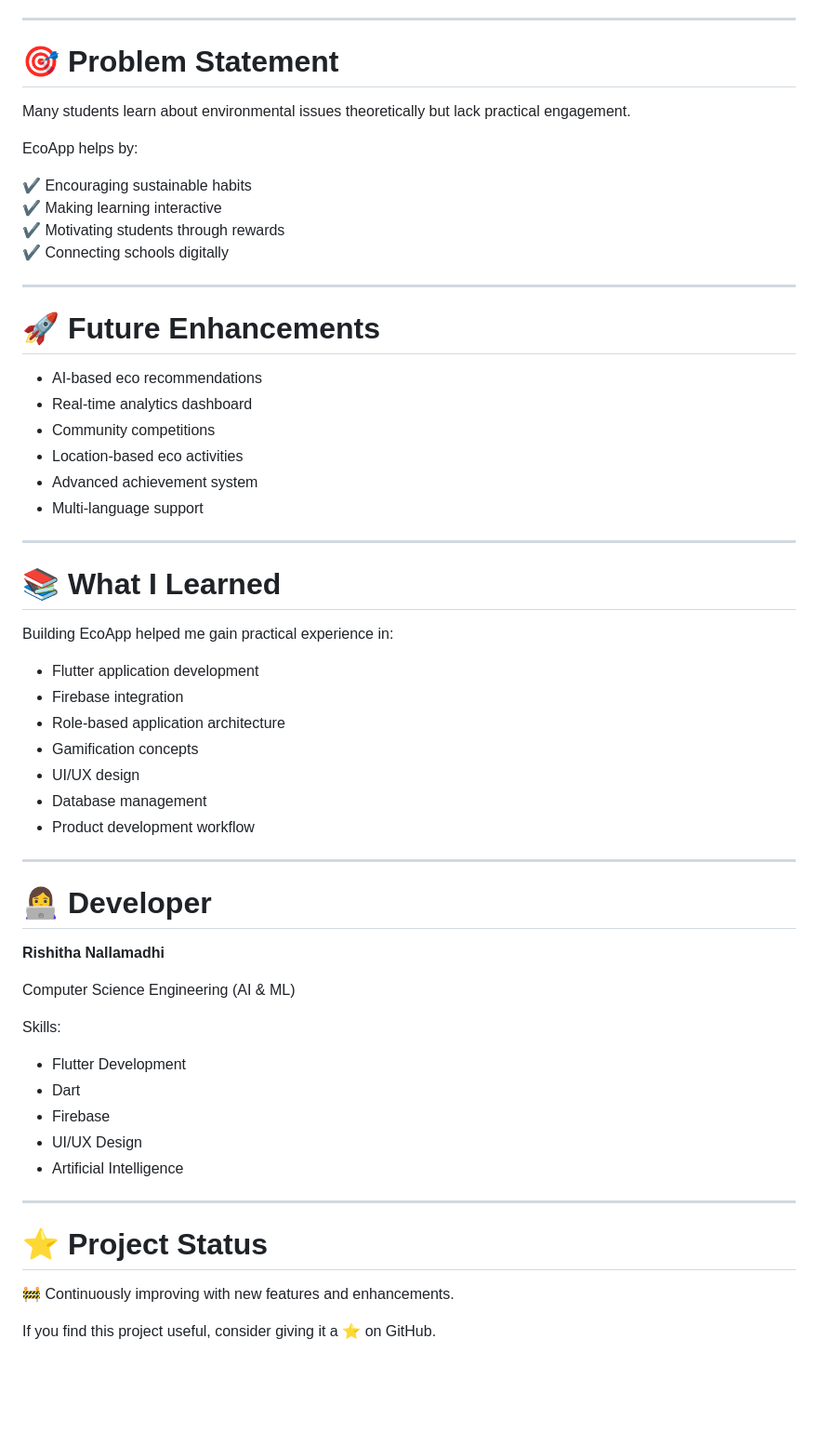
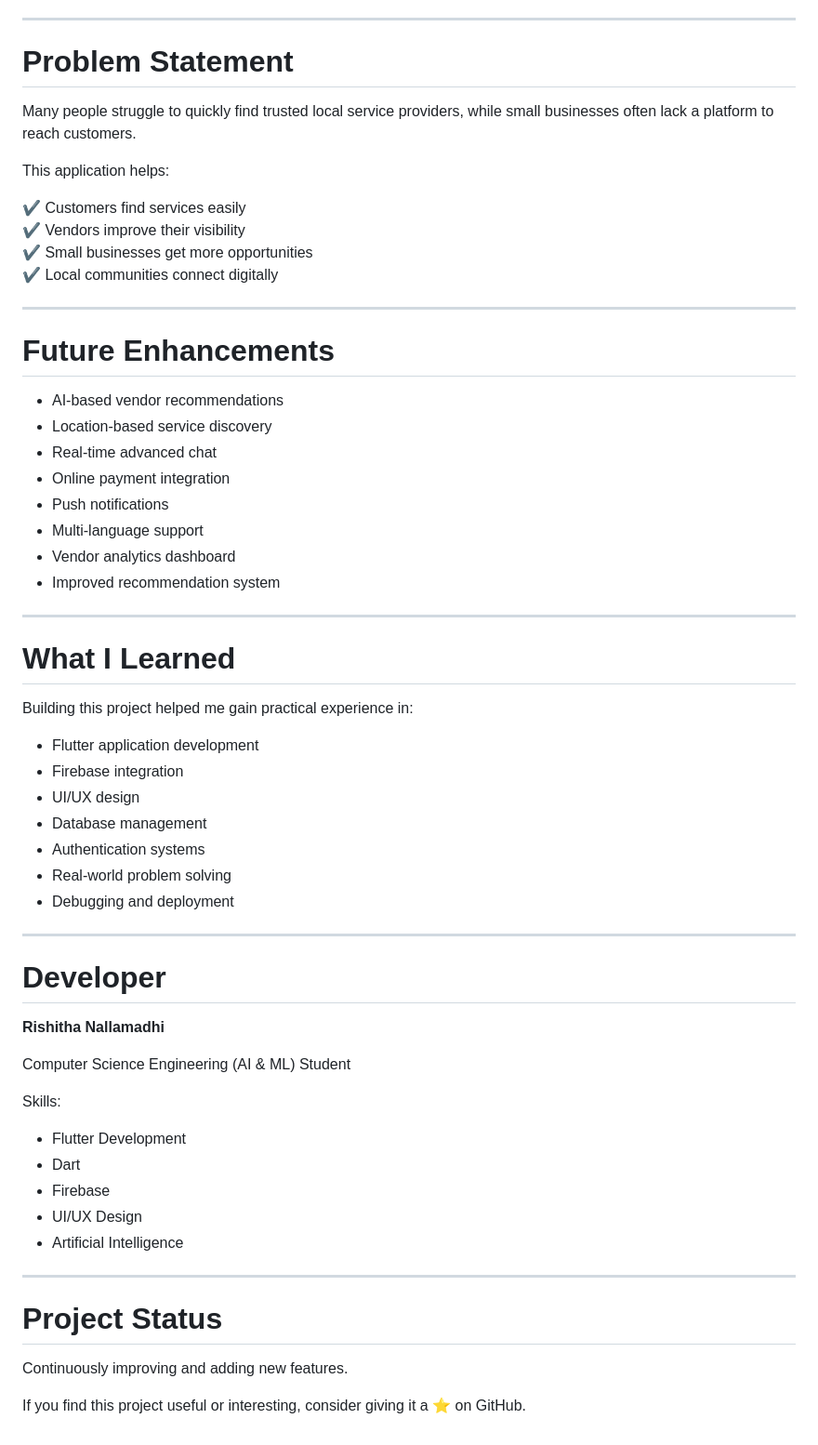
Before and after one commit to Rishitha0931/localservices-app, a Markdown page: README.md, the part around one of its changes. Shown at 93% size. GitHub-like rendering; blank space fills up the shorter version.

```diff
--- a/README.md
+++ b/README.md
@@ -195,67 +174,63 @@ Manage Platform ➜ Monitor Users ➜ Maintain System
 
 ---
 
-# 🎯 Problem Statement
+#  Problem Statement
 
+Many people struggle to quickly find trusted local service providers, while small businesses often lack a platform to reach customers.
 
-Many students learn about environmental issues theoretically but lack practical engagement.
+This application helps:
 
-EcoApp helps by:
-
-✔ Encouraging sustainable habits
-✔ Making learning interactive
-✔ Motivating students through rewards
-✔ Connecting schools digitally
-
+✔ Customers find services easily
+✔ Vendors improve their visibility
+✔ Small businesses get more opportunities
+✔ Local communities connect digitally
 
 ---
 
-# 🚀 Future Enhancements
+#  Future Enhancements
 
-- AI-based eco recommendations
-- Real-time analytics dashboard
-- Community competitions
-- Location-based eco activities
-- Advanced achievement system
+- AI-based vendor recommendations
+- Location-based service discovery
+- Real-time advanced chat
+- Online payment integration
+- Push notifications
 - Multi-language support
-
+- Vendor analytics dashboard
+- Improved recommendation system
 
 ---
 
-# 📚 What I Learned
+#  What I Learned
 
-Building EcoApp helped me gain practical experience in:
+Building this project helped me gain practical experience in:
 
 - Flutter application development
 - Firebase integration
-- Role-based application architecture
-- Gamification concepts
 - UI/UX design
 - Database management
-- Product development workflow
-
+- Authentication systems
+- Real-world problem solving
+- Debugging and deployment
 
 ---
 
-# 👩‍💻 Developer
+#  Developer
 
 **Rishitha Nallamadhi**
 
-Computer Science Engineering (AI & ML)
+Computer Science Engineering (AI & ML) Student
 
 Skills:
-
 - Flutter Development
 - Dart
 - Firebase
 - UI/UX Design
 - Artificial Intelligence
 
-
 ---
 
-# ⭐ Project Status
+#  Project Status
 
-🚧 Continuously improving with new features and enhancements.
+ Continuously improving and adding new features.
 
-If you find this project useful, consider giving it a ⭐ on GitHub.
+If you find this project useful or interesting, consider giving it a ⭐ on GitHub.
```
Also changed, not shown: other parts of README.md (+87 -108 lines).
